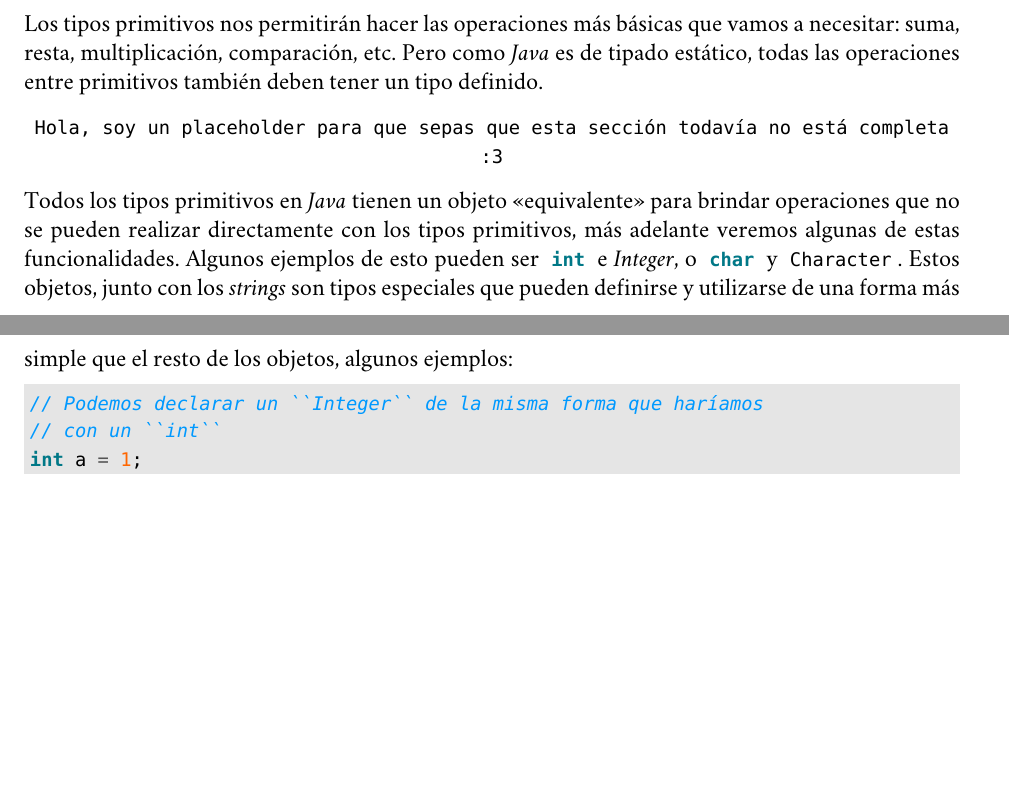
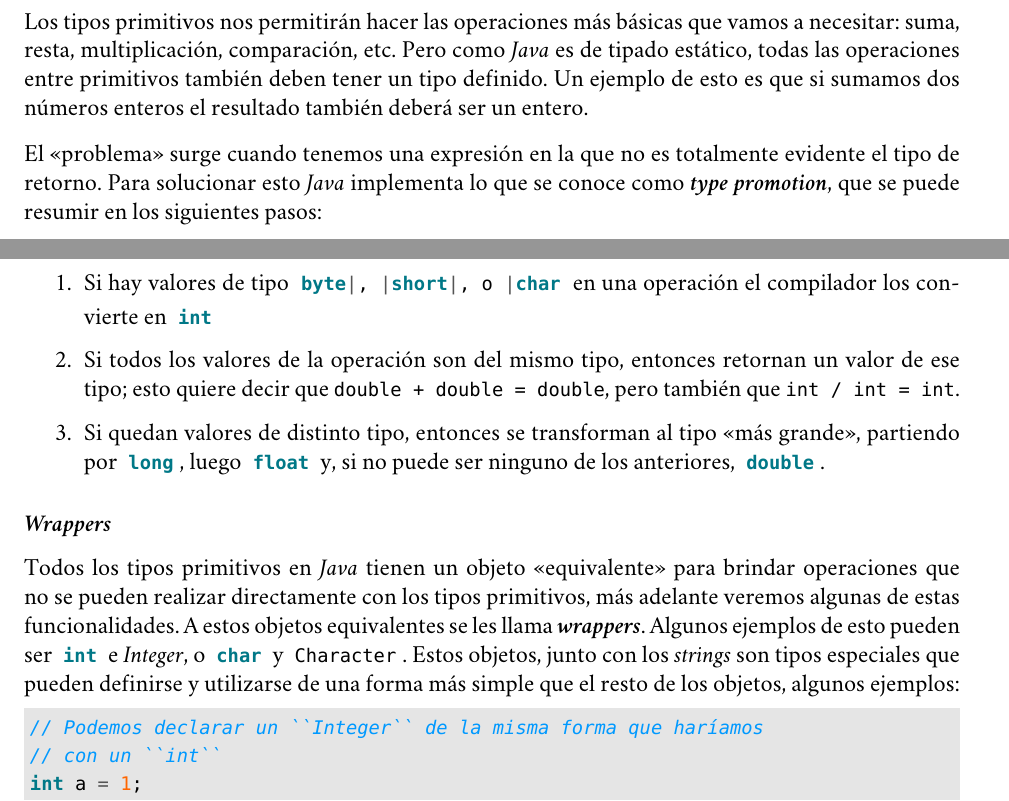
Before and after one commit to r8vnhill/software-design-book-es, a LaTeX book (src/latex/METODOLOG_AS_DE_DISE_O_Y_PROGRAMACI_N_ORIENTADA_A_OBJETOS.tex, which reads src/latex/Contenidos/Por_algo_se_empieza/Tipos_en_Java/Tipos_primitivos.tex): two parts of pages 17 and 18 of 21 before the commit and two parts of pages 17 and 18 of 23 after it, joined at a grey line, cut so that both start at the same text, the shorter picture padded with empty space. Compiled offline with XeLaTeX; a missing font is replaced by an installed copy or a similar font.

Commit message:
Type promotion

```diff
--- a/src/latex/Contenidos/Por_algo_se_empieza/Tipos_en_Java/Tipos_primitivos.tex
+++ b/src/latex/Contenidos/Por_algo_se_empieza/Tipos_en_Java/Tipos_primitivos.tex
@@ -71,14 +72,30 @@
     resta, multiplicación, comparación, etc.
     Pero como \textit{Java} es de tipado estático, todas las operaciones entre primitivos también
     deben tener un tipo definido.
+    Un ejemplo de esto es que si sumamos dos números enteros el resultado también deberá ser un
+    entero.
 
-  \begin{center}
-    \texttt{Hola, soy un placeholder para que sepas que esta sección todavía no está completa :3}
-  \end{center}
+    El \enquote{problema} surge cuando tenemos una expresión en la que no es totalmente evidente el
+    tipo de retorno.
+    Para solucionar esto \textit{Java} implementa lo que se conoce como \textbf{\textit{type
+    promotion}}, que se puede resumir en los siguientes pasos:
+    \begin{enumerate}
+      \item Si hay valores de tipo \mintinline{java}{byte|, |short|, o |char} en una
+        operación el compilador los convierte en \mintinline{java}{int}
+      \item Si todos los valores de la operación son del mismo tipo, entonces retornan un valor de ese
+        tipo; esto quiere decir que \texttt{double + double = double}, pero también que
+        \texttt{int / int = int}.
+      \item Si quedan valores de distinto tipo, entonces se transforman al tipo \enquote{más grande},
+        partiendo por \mintinline{java}{long}, luego \mintinline{java}{float} y, si no puede ser
+        ninguno de los anteriores, \mintinline{java}{double}.
+    \end{enumerate}
+  %
 
+  \subsubsection{\textit{Wrappers}}
     Todos los tipos primitivos en \textit{Java} tienen un objeto \enquote{equivalente}
     para brindar operaciones que no se pueden realizar directamente con los tipos
     primitivos, más adelante veremos algunas de estas funcionalidades.
+    A estos objetos equivalentes se les llama \textbf{\textit{wrappers}}.
     Algunos ejemplos de esto pueden ser \mintinline{java}{int} e \textit{Integer}, o
     \mintinline{java}{char} y \mintinline{java}{Character}.
     Estos objetos, junto con los \textit{strings} son tipos especiales que pueden definirse y
```
Also changed, not shown: src/latex/References.bib (+54 -45 lines), src/latex/METODOLOG_AS_DE_DISE_O_Y_PROGRAMACI_N_ORIENTADA_A_OBJETOS.pdf, src/latex/Contenidos/Por_algo_se_empieza/Tipos_en_Java/Tipos_primitivos.tex (3 more changed lines). Lines whose indentation alone changed are shown as unchanged.
